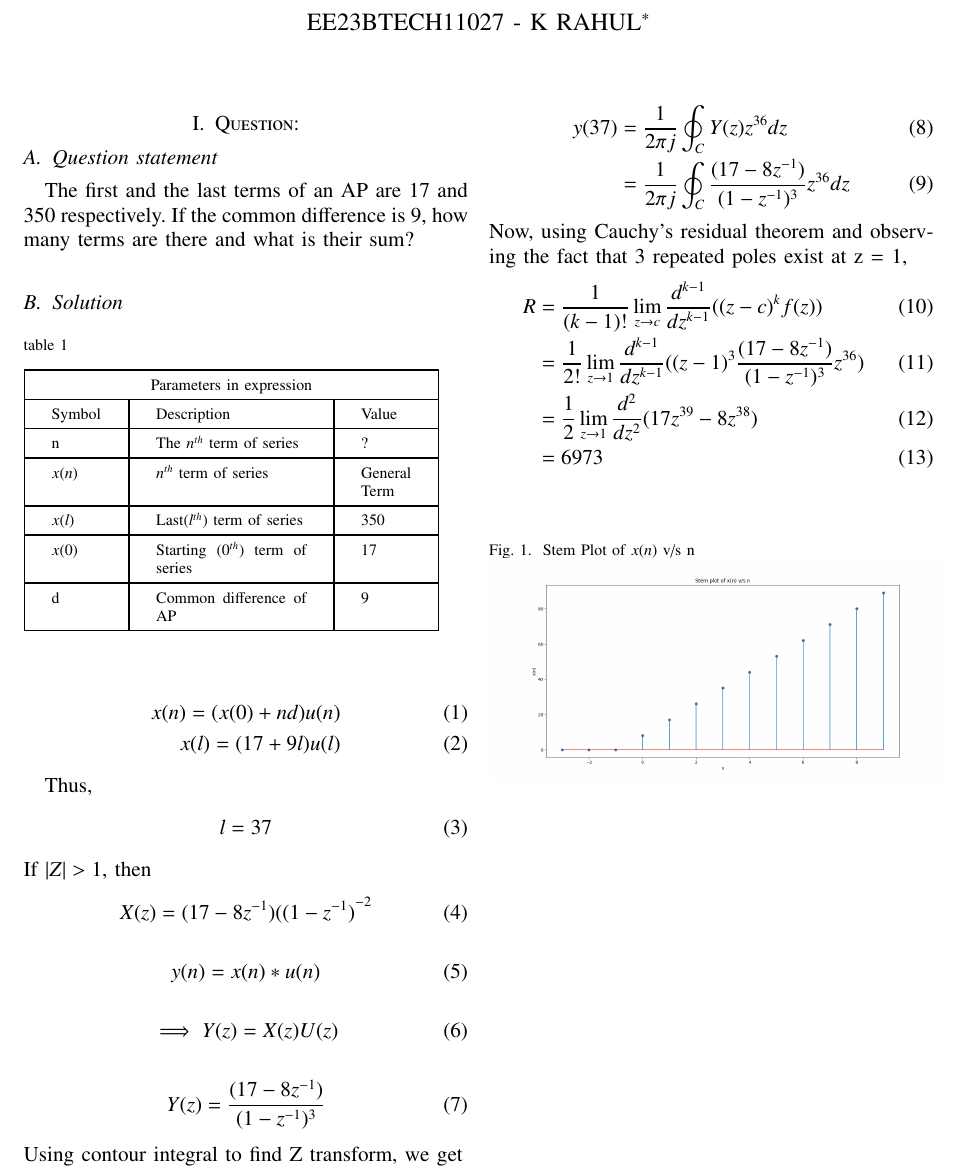
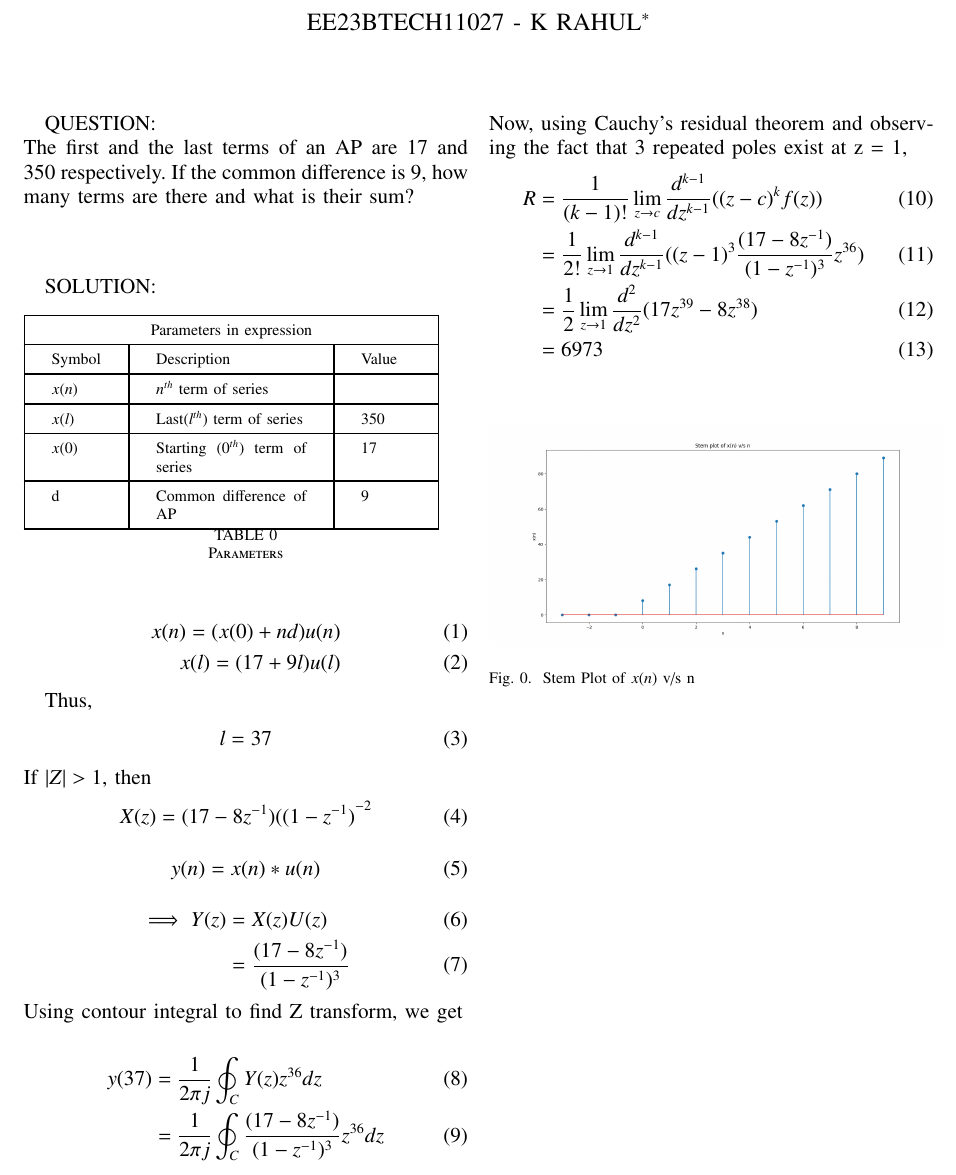
Before and after one commit to Rahul-Meow-Meow/11027-, a LaTeX paper (6/10.5.3.tex, which reads 6/tables/table_1-1.tex): part of the page, cut so that both start at the same text. Compiled offline with pdfLaTeX.

Commit message:
1141_Jan-31

```diff
--- a/6/10.5.3.tex
+++ b/6/10.5.3.tex
@@ -51,11 +51,13 @@
 \bigskip
 \renewcommand{\thefigure}{\theenumi}
 \renewcommand{\thetable}{\theenumi}
-\section{Question:}
-\subsection{Question statement}
+QUESTION:\\
 The first and the last terms of an AP are 17 and 350 respectively. If the common difference
-is 9, how many terms are there and what is their sum?
-\subsection{Solution}
+is 9, how many terms are there and what is their sum?\\
+\bigskip \bigskip
+
+
+SOLUTION:
 \begin{table}[ht]
 \input{tables/table_1-1}
 \end{table}
@@ -69,8 +71,8 @@ Thus,
 If $|Z|>1$, then
 \begin{align}\label{8}X(z) = (17-8z^{-1})({(1-z^{-1})}^{-2}\end{align}
 \begin{align}y(n) = x(n) * u(n)\end{align}
-\begin{align}\implies Y(z) = X(z)U(z)\end{align}
-\begin{align}Y(z) = \frac{(17-8z^{-1})}{(1-z^{-1})^{3}}\end{align}
+\begin{align}\implies Y(z) &= X(z)U(z)\\
+&= \frac{(17-8z^{-1})}{(1-z^{-1})^{3}}\end{align}
 \bigskip
 Using contour integral to find Z transform, we get
 \begin{align}
@@ -85,9 +87,8 @@ Now, using Cauchy's residual theorem and observing the fact that 3 repeated pole
     &= 6973
 \end{align}
 \begin{figure}[h]
-\renewcommand\thefigure{1}
+    %\caption{Stem Plot of $x(n)$ v/s n}
+    \includegraphics[width=0.5\textwidth]{figs/x(n)_plot.png}\label{fig:stem-plot}
     \caption{Stem Plot of $x(n)$ v/s n}
-    \includegraphics[width=0.5\textwidth]{figs/x(n)_plot.png}
-    \label{fig:stem-plot}
 \end{figure}
 \end{document}
--- a/6/tables/table_1-1.tex
+++ b/6/tables/table_1-1.tex
@@ -2,7 +2,7 @@
 \setlength{\tabcolsep}{15pt}
 \renewcommand{\arraystretch}{1.5}
 
-table 1\\
+
 
 \begin{tabular}{ |p{1cm}|p{3cm}|p{1cm}| }
 \hline
@@ -10,9 +10,7 @@ table 1\\
 \hline
 Symbol & Description & Value\\
 \hline
-n & The $n^{th}$ term of series & ?\\
-\hline
-$x(n)$ & $n^{th}$ term of series & General Term\\
+$x(n)$ & $n^{th}$ term of series & \\
 \hline
 $x(l)$ & Last($l^{th}$) term of series & 350\\
 \hline
@@ -21,3 +19,5 @@ $x(0)$ & Starting ($0^{th}$) term of series & 17 \\
 d & Common difference of AP & 9\\
 \hline
 \end{tabular}
+\caption{Parameters}
+ %Table 1: Parameters
```
Also changed, not shown: 6/10.5.3.pdf, 3 other files.
